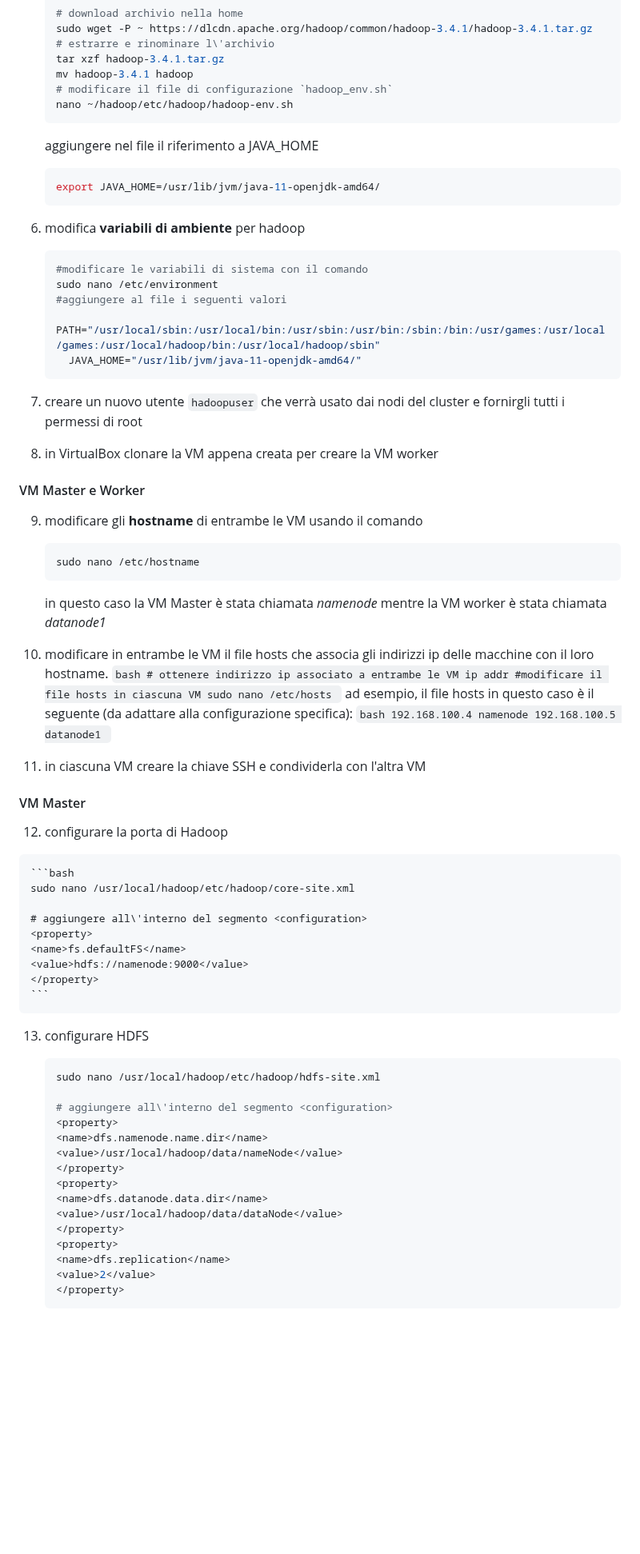
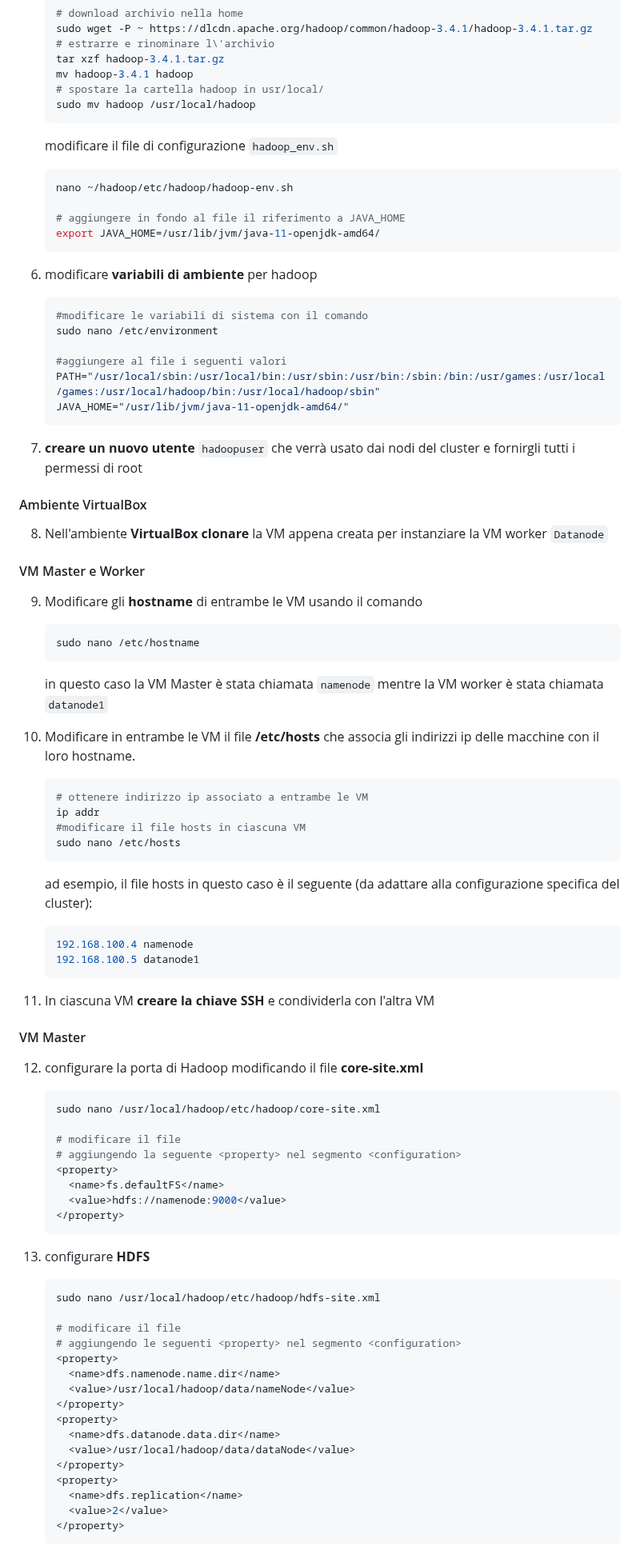
Before and after one commit to valentinamilighetti/Distributed-image-search, a Markdown page: README.md, the part around one of its changes. Shown at 80% size. Rendered like a GitHub page; blank space fills up the shorter version.

````diff
--- a/README.md
+++ b/README.md
@@ -47,73 +48,82 @@ Di seguito sono descritti i passaggi chiave per l'installazione del cluster e in
     # estrarre e rinominare l\'archivio
     tar xzf hadoop-3.4.1.tar.gz
     mv hadoop-3.4.1 hadoop
-    # modificare il file di configurazione `hadoop_env.sh`
+    # spostare la cartella hadoop in usr/local/
+    sudo mv hadoop /usr/local/hadoop
+    ```
+    modificare il file di configurazione `hadoop_env.sh`
+
+    ```bash
     nano ~/hadoop/etc/hadoop/hadoop-env.sh
-    ```
-    aggiungere nel file il riferimento a JAVA_HOME
-    ```bash
+
+    # aggiungere in fondo al file il riferimento a JAVA_HOME
     export JAVA_HOME=/usr/lib/jvm/java-11-openjdk-amd64/
     ```
-6. modifica **variabili di ambiente** per hadoop
+6. modificare **variabili di ambiente** per hadoop
 
     ```bash
     #modificare le variabili di sistema con il comando
     sudo nano /etc/environment
+
     #aggiungere al file i seguenti valori
-      PATH="/usr/local/sbin:/usr/local/bin:/usr/sbin:/usr/bin:/sbin:/bin:/usr/games:/usr/local/games:/usr/local/hadoop/bin:/usr/local/hadoop/sbin"
-      JAVA_HOME="/usr/lib/jvm/java-11-openjdk-amd64/"
+    PATH="/usr/local/sbin:/usr/local/bin:/usr/sbin:/usr/bin:/sbin:/bin:/usr/games:/usr/local/games:/usr/local/hadoop/bin:/usr/local/hadoop/sbin"
+    JAVA_HOME="/usr/lib/jvm/java-11-openjdk-amd64/"
     ```
-7. creare un nuovo utente `hadoopuser` che verrà usato dai nodi del cluster e fornirgli tutti i permessi di root
-8. in VirtualBox clonare la VM appena creata per creare la VM worker
+7. **creare un nuovo utente** `hadoopuser` che verrà usato dai nodi del cluster e fornirgli tutti i permessi di root
+#### Ambiente VirtualBox
+8. Nell'ambiente **VirtualBox** **clonare** la VM appena creata per instanziare la VM worker `Datanode`
 #### VM Master e Worker
-9. modificare gli **hostname** di entrambe le VM usando il comando
+9. Modificare gli **hostname** di entrambe le VM usando il comando
     ```bash
     sudo nano /etc/hostname
     ```
-    in questo caso la VM Master è stata chiamata *namenode*
-  mentre la VM worker è stata chiamata *datanode1*
+    in questo caso la VM Master è stata chiamata `namenode` mentre la VM worker è stata chiamata `datanode1`
 
-10.  modificare in entrambe le VM il file hosts che associa gli indirizzi ip delle macchine con il loro hostname.
-    ```bash
-    # ottenere indirizzo ip associato a entrambe le VM
-    ip addr
-    #modificare il file hosts in ciascuna VM
-    sudo nano /etc/hosts
-    ```
-    ad esempio, il file hosts in questo caso è il seguente (da adattare alla configurazione specifica):
-    ```bash
-    192.168.100.4 namenode
-    192.168.100.5 datanode1
-    ```
-11.  in ciascuna VM creare la chiave SSH e condividerla con l'altra VM
+10.  Modificare in entrambe le VM il file **/etc/hosts** che associa gli indirizzi ip delle macchine con il loro hostname.
+      ```bash
+      # ottenere indirizzo ip associato a entrambe le VM
+      ip addr
+      #modificare il file hosts in ciascuna VM
+      sudo nano /etc/hosts
+      ```
+      ad esempio, il file hosts in questo caso è il seguente (da adattare alla configurazione specifica del cluster):
+
+      ```bash
+      192.168.100.4 namenode
+      192.168.100.5 datanode1
+      ```
+
+11. In ciascuna VM **creare la chiave SSH** e condividerla con l'altra VM
 #### VM Master
-12.  configurare la porta di Hadoop
+12. configurare la porta di Hadoop modificando il file **core-site.xml**
 
     ```bash
     sudo nano /usr/local/hadoop/etc/hadoop/core-site.xml
 
-    # aggiungere all\'interno del segmento <configuration>
+    # modificare il file
+    # aggiungendo la seguente <property> nel segmento <configuration>
     <property>
-    <name>fs.defaultFS</name>
-    <value>hdfs://namenode:9000</value>
+      <name>fs.defaultFS</name>
+      <value>hdfs://namenode:9000</value>
     </property>
     ```
-13. configurare HDFS
+13. configurare **HDFS**
 
     ```bash
     sudo nano /usr/local/hadoop/etc/hadoop/hdfs-site.xml
 
-    # aggiungere all\'interno del segmento <configuration>
+    # modificare il file
+    # aggiungendo le seguenti <property> nel segmento <configuration>
     <property>
-    <name>dfs.namenode.name.dir</name>
-    <value>/usr/local/hadoop/data/nameNode</value>
+      <name>dfs.namenode.name.dir</name>
+      <value>/usr/local/hadoop/data/nameNode</value>
     </property>
     <property>
-    <name>dfs.datanode.data.dir</name>
-    <value>/usr/local/hadoop/data/dataNode</value>
+      <name>dfs.datanode.data.dir</name>
+      <value>/usr/local/hadoop/data/dataNode</value>
     </property>
     <property>
-    <name>dfs.replication</name>
-    <value>2</value>
+      <name>dfs.replication</name>
+      <value>2</value>
     </property>
     ```
````
Also changed, not shown: other parts of README.md (+82 -78 lines).
